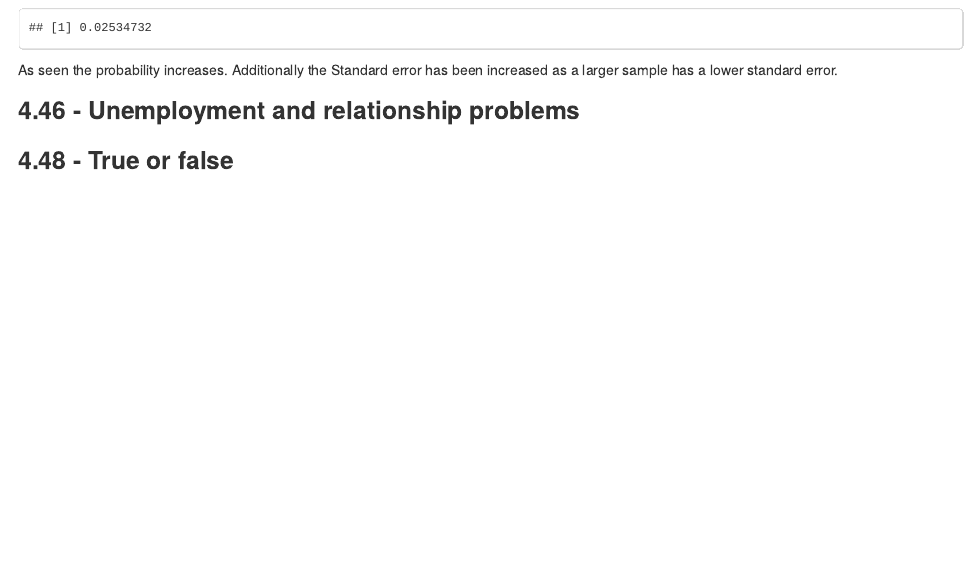
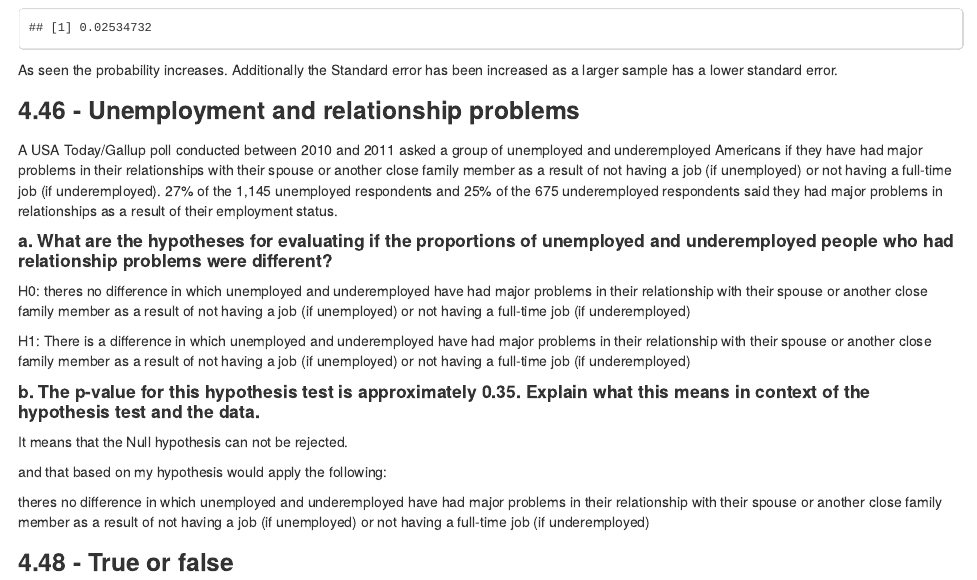
Before and after one commit to Wisienkas/Statistics, an R Markdown document (Homework.Rmd): the page in a window 1100 px wide, from 6010 px down. The pictures show the output file Homework.html that the author committed with the source, opened offline.

Commit message:
added 4.46

```diff
--- a/Homework.Rmd
+++ b/Homework.Rmd
@@ -1270,5 +1270,20 @@ As seen the probability increases. Additionally the Standard error has been incr
 
 ### <a name="4.46"></a>4.46 - Unemployment and relationship problems ###
 
+A USA Today/Gallup poll conducted between 2010 and 2011 asked a group of unemployed and underemployed Americans if they have had major problems in their relationships with their spouse or another close family member as a result of not having a job (if unemployed) or not having a full-time job (if underemployed). 27% of the 1,145 unemployed respondents and 25% of the 675 underemployed respondents said they had major problems in relationships as a result of their employment status.
+
+#### a. What are the hypotheses for evaluating if the proportions of unemployed and underemployed people who had relationship problems were different?
+
+H0: theres no difference in which unemployed and underemployed have had major problems in their relationship  with their spouse or another close family member as a result of not having a job (if unemployed) or not having a full-time job (if underemployed)
+
+H1: There is a difference in which unemployed and underemployed have had major problems in their relationship  with their spouse or another close family member as a result of not having a job (if unemployed) or not having a full-time job (if underemployed)
+
+#### b. The p-value for this hypothesis test is approximately 0.35. Explain what this means in context of the hypothesis test and the data.
+
+It means that the Null hypothesis can not be rejected.
+
+and that based on my hypothesis would apply the following:
+
+theres no difference in which unemployed and underemployed have had major problems in their relationship  with their spouse or another close family member as a result of not having a job (if unemployed) or not having a full-time job (if underemployed)
 
 ### <a name="4.48"></a>4.48 - True or false ###
```
Also changed, not shown: Homework.html.
